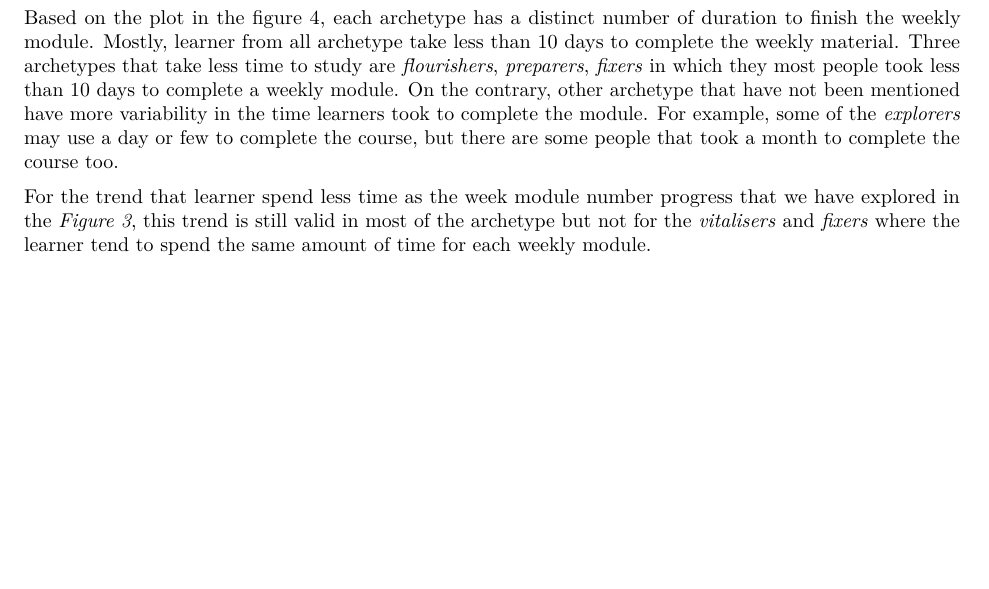
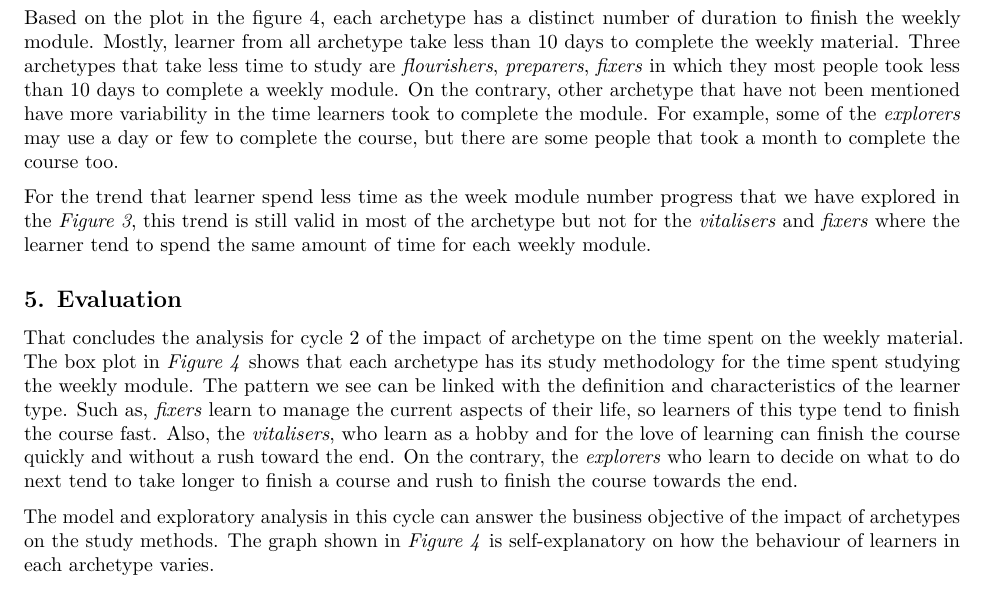
Before and after one commit to ikenichaa/future-learn-mooc-analysis, an R Markdown document (reports/analysis-report.Rmd): part of page 8 of 8, cut so that both start at the same text, the shorter picture padded with empty space. Rendered offline with R 4.5, knitr and Pandoc, then LaTeX, with nearby package versions; some code elsewhere in the file could not run offline; common packages that the code uses without loading them are loaded.

Commit message:
feat: add evaluation for cycle 2

```diff
--- a/reports/analysis-report.Rmd
+++ b/reports/analysis-report.Rmd
@@ -553,3 +553,8 @@ annotate_figure(
 Based on the plot in the figure 4, each archetype has a distinct number of duration to finish the weekly module. Mostly, learner from all archetype take less than 10 days to complete the weekly material. Three archetypes that take less time to study are *flourishers*, *preparers*, *fixers* in which they most people took less than 10 days to complete a weekly module. On the contrary, other archetype that have not been mentioned have more variability in the time learners took to complete the module. For example, some of the *explorers* may use a day or few to complete the course, but there are some people that took a month to complete the course too.
 
 For the trend that learner spend less time as the week module number progress that we have explored in the *Figure 3*, this trend is still valid in most of the archetype but not for the *vitalisers* and *fixers* where the learner tend to spend the same amount of time for each weekly module.
+
+## 5. Evaluation
+That concludes the analysis for cycle 2 of the impact of archetype on the time spent on the weekly material. The box plot in *Figure 4* shows that each archetype has its study methodology for the time spent studying the weekly module. The pattern we see can be linked with the definition and characteristics of the learner type. Such as, *fixers* learn to manage the current aspects of their life, so learners of this type tend to finish the course fast. Also, the *vitalisers*, who learn as a hobby and for the love of learning can finish the course quickly and without a rush toward the end. On the contrary, the *explorers* who learn to decide on what to do next tend to take longer to finish a course and rush to finish the course towards the end.
+
+The model and exploratory analysis in this cycle can answer the business objective of the impact of archetypes on the study methods. The graph shown in *Figure 4* is self-explanatory on how the behaviour of learners in each archetype varies.
```
